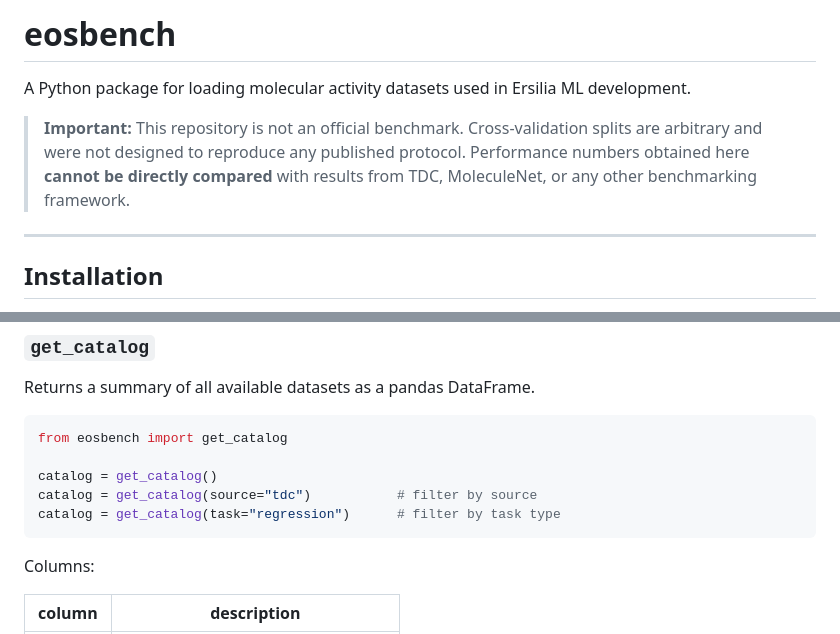
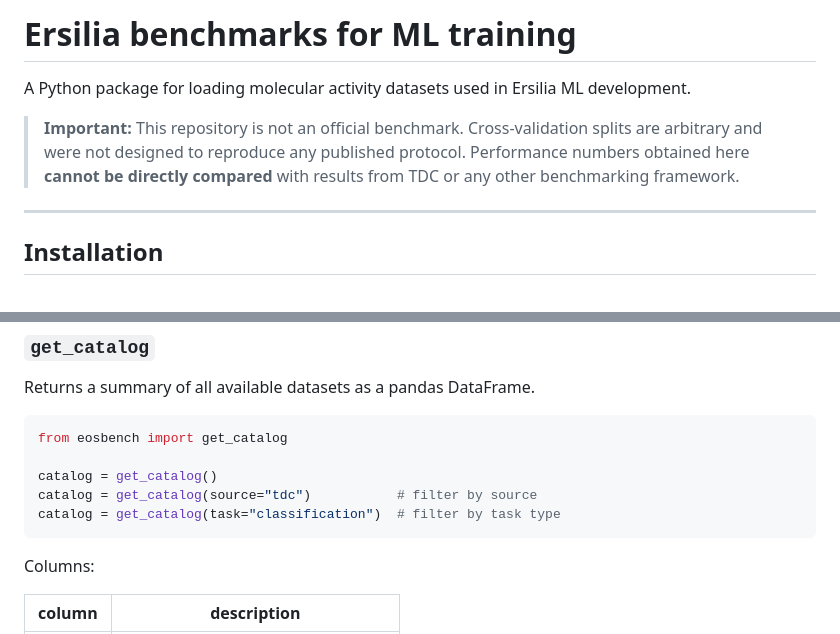
Before and after one commit to ersilia-os/eosbench, a Markdown page: README.md, 2 parts joined by grey strips. Rendered like a GitHub page.

````diff
--- a/README.md
+++ b/README.md
@@ -1,8 +1,8 @@
-# eosbench
+# Ersilia benchmarks for ML training
 
 A Python package for loading molecular activity datasets used in Ersilia ML development.
 
-> **Important:** This repository is not an official benchmark. Cross-validation splits are arbitrary and were not designed to reproduce any published protocol. Performance numbers obtained here **cannot be directly compared** with results from TDC, MoleculeNet, or any other benchmarking framework.
+> **Important:** This repository is not an official benchmark. Cross-validation splits are arbitrary and were not designed to reproduce any published protocol. Performance numbers obtained here **cannot be directly compared** with results from TDC or any other benchmarking framework.
 
 ---
 
@@ -46,7 +46,7 @@ from eosbench import get_catalog
 
 catalog = get_catalog()
 catalog = get_catalog(source="tdc")           # filter by source
-catalog = get_catalog(task="regression")      # filter by task type
+catalog = get_catalog(task="classification")  # filter by task type
 ```
 
 Columns:
````
